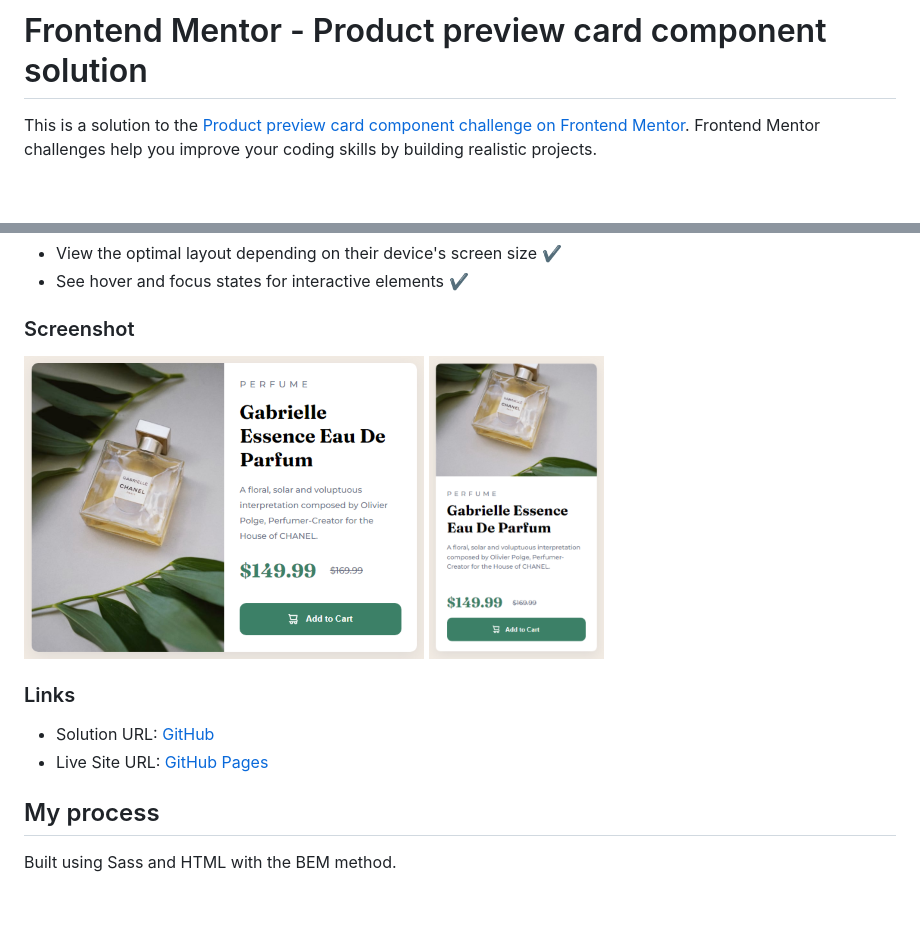
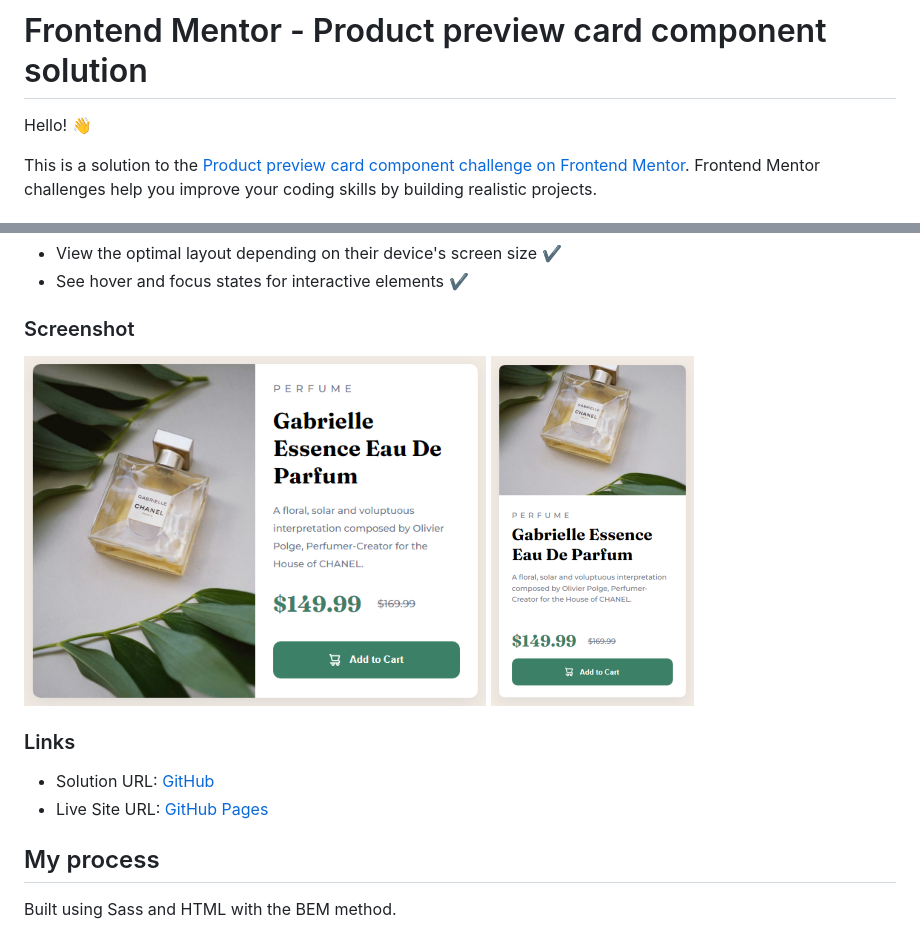
Before and after one commit to jhellard/Product-Preview-Card, a Markdown page: README.md, 2 parts joined by grey strips. Drawn GitHub-style; pictures changed too: images/desktop.png, images/mobile.png; blank space fills up the shorter version.

Commit message:
Finishing touches to README

```diff
--- a/README.md
+++ b/README.md
@@ -1,4 +1,6 @@
 # Frontend Mentor - Product preview card component solution
+
+Hello! 👋
 
 This is a solution to the [Product preview card component challenge on Frontend Mentor](https://www.frontendmentor.io/challenges/product-preview-card-component-GO7UmttRfa). Frontend Mentor challenges help you improve your coding skills by building realistic projects.
 
```
Also changed, not shown: other parts of README.md (+2 -2 lines).
